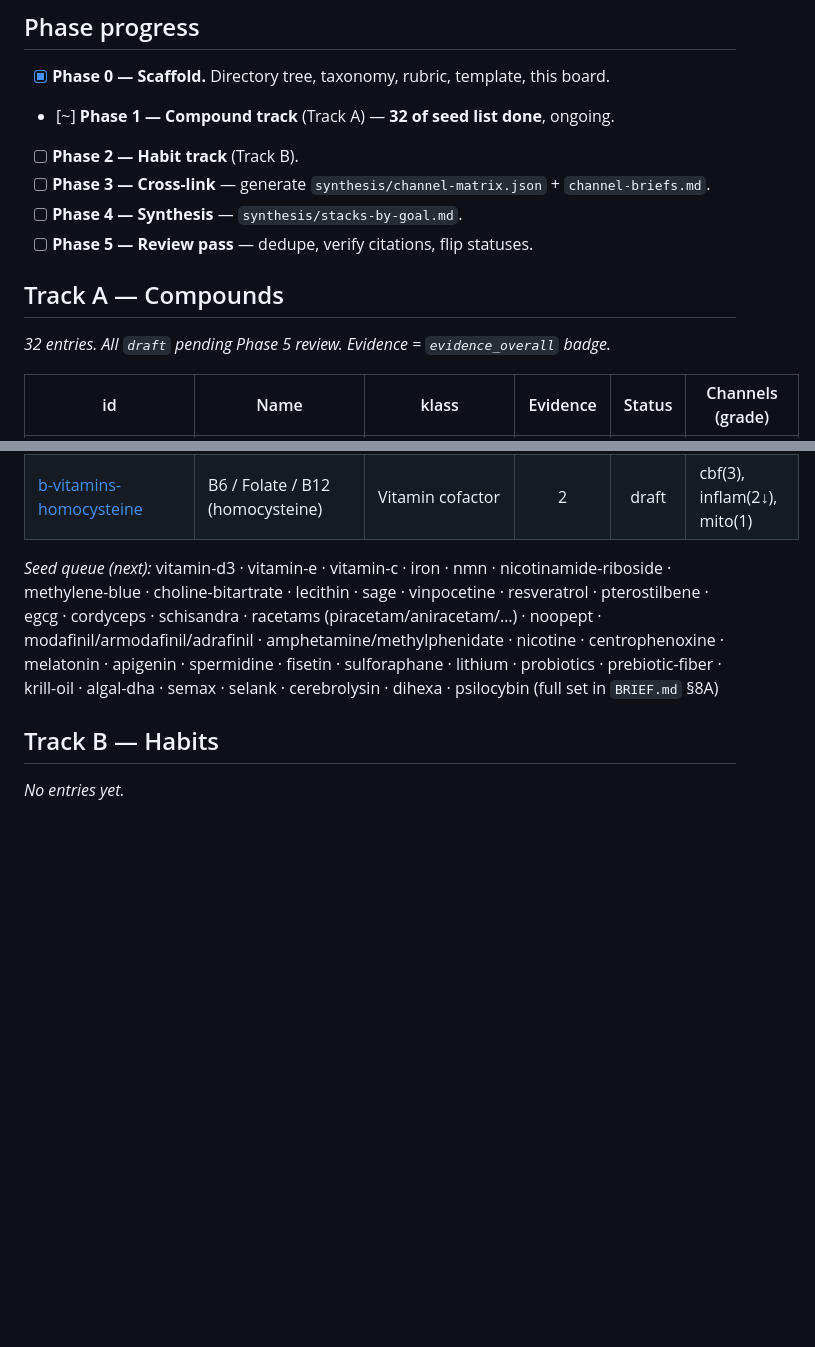
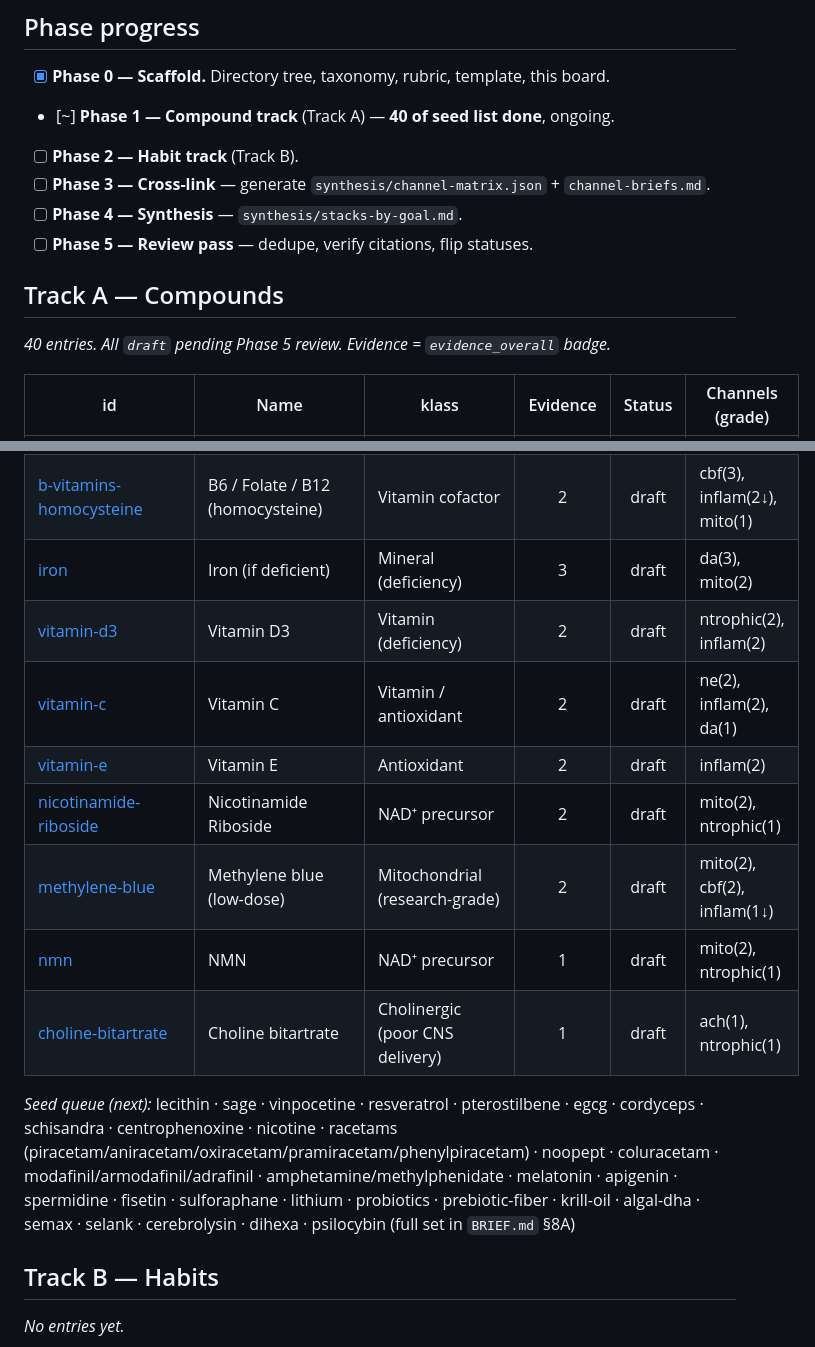
Before and after one commit to APavlov2/playground, a Markdown page: docs/brain-research/index.md, 2 parts joined by grey strips. Rendered like a GitHub page; blank space fills up the shorter version.

Commit message:
Phase 1: update index status board (40 compound entries)
Co-Authored-By: Claude Opus 4.8 (1M context) <noreply@anthropic.com>
Claude-Session: https://claude.ai/code/session_01JizuvoRApjjJ6R5NzVLxBm

```diff
--- a/docs/brain-research/index.md
+++ b/docs/brain-research/index.md
@@ -11,7 +11,7 @@ workflow, [`taxonomy.md`](./taxonomy.md) for the 12 neural channels, and
 ## Phase progress
 
 - [x] **Phase 0 — Scaffold.** Directory tree, taxonomy, rubric, template, this board.
-- [~] **Phase 1 — Compound track** (Track A) — **32 of seed list done**, ongoing.
+- [~] **Phase 1 — Compound track** (Track A) — **40 of seed list done**, ongoing.
 - [ ] **Phase 2 — Habit track** (Track B).
 - [ ] **Phase 3 — Cross-link** — generate `synthesis/channel-matrix.json` + `channel-briefs.md`.
 - [ ] **Phase 4 — Synthesis** — `synthesis/stacks-by-goal.md`.
@@ -19,7 +19,7 @@ workflow, [`taxonomy.md`](./taxonomy.md) for the 12 neural channels, and
 
 ## Track A — Compounds
 
-_32 entries. All `draft` pending Phase 5 review. Evidence = `evidence_overall` badge._
+_40 entries. All `draft` pending Phase 5 review. Evidence = `evidence_overall` badge._
 
 | id | Name | klass | Evidence | Status | Channels (grade) |
 |----|------|-------|:--------:|:------:|------------------|
@@ -55,13 +55,20 @@ _32 entries. All `draft` pending Phase 5 review. Evidence = `evidence_overall` b
 | [magnesium-l-threonate](./compounds/magnesium-l-threonate.md) | Magnesium L-threonate | Mineral | 2 | draft | glu(2), ntrophic(1), gaba(1) |
 | [zinc](./compounds/zinc.md) | Zinc | Mineral (cofactor) | 2 | draft | glu(3), inflam(2↓), ser(2), ntrophic(1) |
 | [b-vitamins-homocysteine](./compounds/b-vitamins-homocysteine.md) | B6 / Folate / B12 (homocysteine) | Vitamin cofactor | 2 | draft | cbf(3), inflam(2↓), mito(1) |
+| [iron](./compounds/iron.md) | Iron (if deficient) | Mineral (deficiency) | 3 | draft | da(3), mito(2) |
+| [vitamin-d3](./compounds/vitamin-d3.md) | Vitamin D3 | Vitamin (deficiency) | 2 | draft | ntrophic(2), inflam(2) |
+| [vitamin-c](./compounds/vitamin-c.md) | Vitamin C | Vitamin / antioxidant | 2 | draft | ne(2), inflam(2), da(1) |
+| [vitamin-e](./compounds/vitamin-e.md) | Vitamin E | Antioxidant | 2 | draft | inflam(2) |
+| [nicotinamide-riboside](./compounds/nicotinamide-riboside.md) | Nicotinamide Riboside | NAD⁺ precursor | 2 | draft | mito(2), ntrophic(1) |
+| [methylene-blue](./compounds/methylene-blue.md) | Methylene blue (low-dose) | Mitochondrial (research-grade) | 2 | draft | mito(2), cbf(2), inflam(1↓) |
+| [nmn](./compounds/nmn.md) | NMN | NAD⁺ precursor | 1 | draft | mito(2), ntrophic(1) |
+| [choline-bitartrate](./compounds/choline-bitartrate.md) | Choline bitartrate | Cholinergic (poor CNS delivery) | 1 | draft | ach(1), ntrophic(1) |
 
-_Seed queue (next):_ vitamin-d3 · vitamin-e · vitamin-c · iron · nmn · nicotinamide-riboside ·
-methylene-blue · choline-bitartrate · lecithin · sage · vinpocetine · resveratrol · pterostilbene · egcg ·
-cordyceps · schisandra · racetams (piracetam/aniracetam/…) · noopept · modafinil/armodafinil/adrafinil ·
-amphetamine/methylphenidate · nicotine · centrophenoxine · melatonin · apigenin · spermidine · fisetin ·
-sulforaphane · lithium · probiotics · prebiotic-fiber · krill-oil · algal-dha · semax · selank · cerebrolysin ·
-dihexa · psilocybin (full set in `BRIEF.md` §8A)
+_Seed queue (next):_ lecithin · sage · vinpocetine · resveratrol · pterostilbene · egcg ·
+cordyceps · schisandra · centrophenoxine · nicotine · racetams (piracetam/aniracetam/oxiracetam/pramiracetam/phenylpiracetam) ·
+noopept · coluracetam · modafinil/armodafinil/adrafinil · amphetamine/methylphenidate · melatonin · apigenin ·
+spermidine · fisetin · sulforaphane · lithium · probiotics · prebiotic-fiber · krill-oil · algal-dha ·
+semax · selank · cerebrolysin · dihexa · psilocybin (full set in `BRIEF.md` §8A)
 
 ## Track B — Habits
 
```
